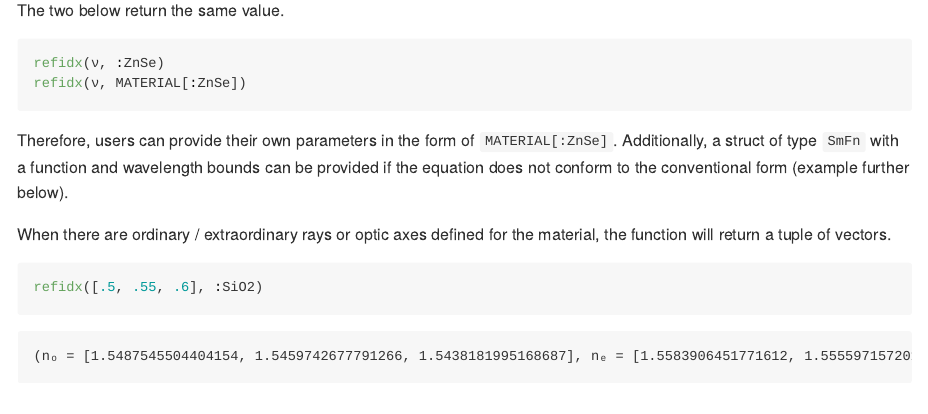
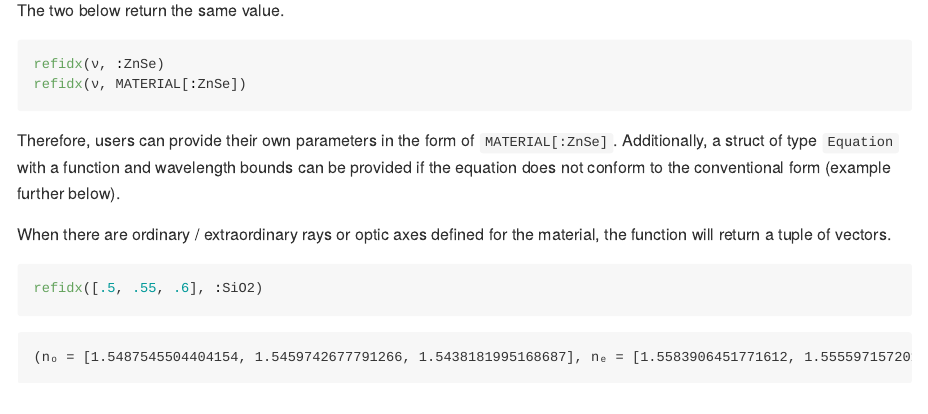
Before and after one commit to stakahama/SellmeierEqn.jl, a Quarto document (README.qmd): the page in a window 1100 px wide, from 1280 px down before the commit and from 1300 px down after it, so that both start at the same text. The pictures show the output file README.md that the author committed with the source, drawn offline in the style of GitHub; badge pictures from the web are left out.

Commit message:
Revision of struct names

````diff
--- a/README.qmd
+++ b/README.qmd
@@ -50,7 +50,7 @@ The two below return the same value.
 refidx(ν, :ZnSe)
 refidx(ν, MATERIAL[:ZnSe])
 ```
-Therefore, users can provide their own parameters in the form of `MATERIAL[:ZnSe]`. Additionally, a struct of type `SmFn` with a function and wavelength bounds can be provided if the equation does not conform to the conventional form (example further below).
+Therefore, users can provide their own parameters in the form of `MATERIAL[:ZnSe]`. Additionally, a struct of type `Equation` with a function and wavelength bounds can be provided if the equation does not conform to the conventional form (example further below).
 
 When there are ordinary / extraordinary rays or optic axes defined for the material, the function will return a tuple of vectors.
 ```{julia}
````
Also changed, not shown: README.md, README_files/figure-commonmark/cell-5-output-1.svg, 1 other file.
